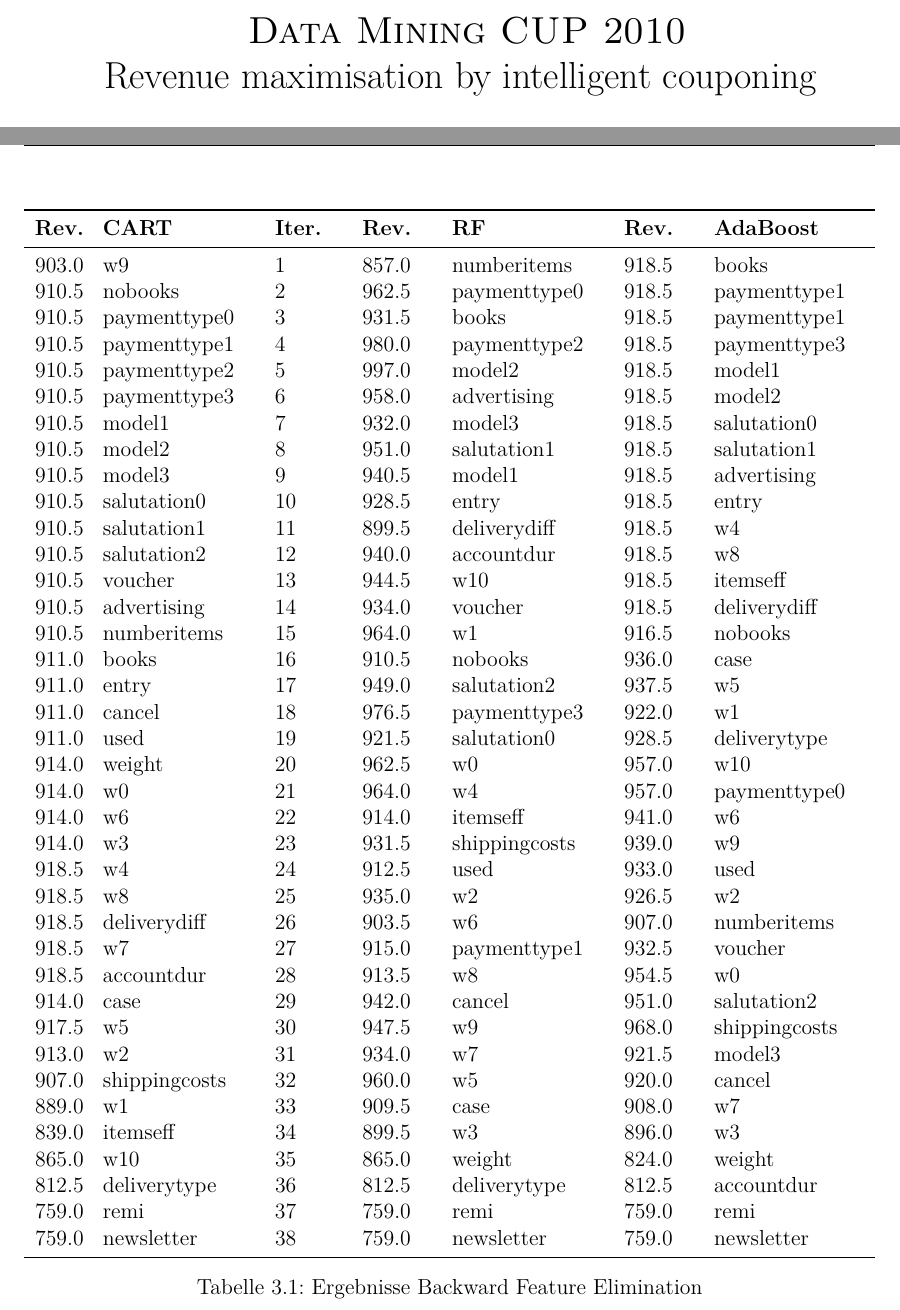
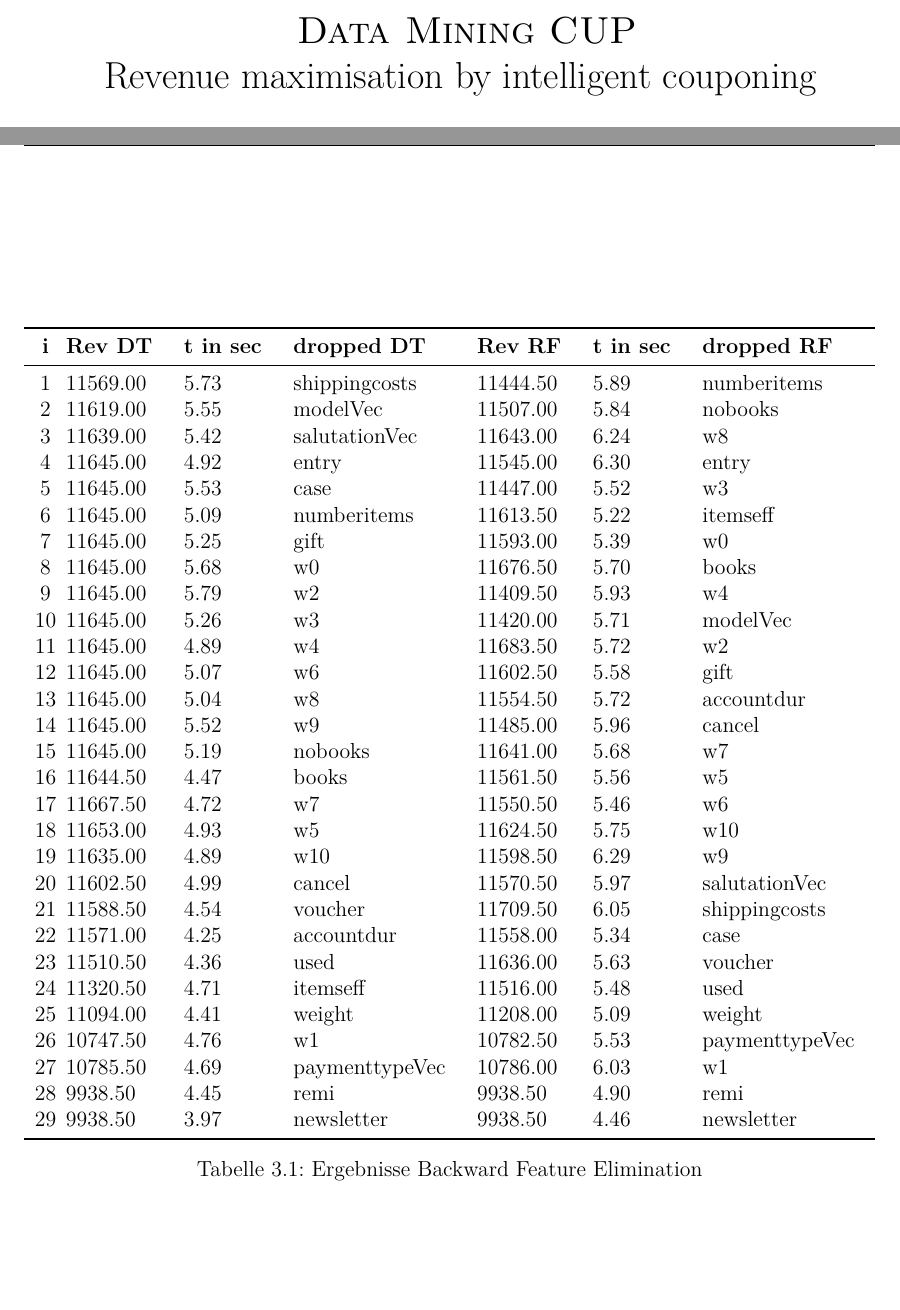
Before and after one commit to thofrie/bigData, a LaTeX thesis (VorlageProjektberichtAngepasst/00_Vorlage Abschlussarbeit.tex, which reads VorlageProjektberichtAngepasst/01_titel.tex, VorlageProjektberichtAngepasst/07_methoden.tex): two parts of pages 1 and 14 of 18, joined at a grey line, cut so that both start at the same text, the shorter picture padded with empty space. Compiled offline with pdfLaTeX.

Commit message:
Backward Feature Elimination Tabelle

```diff
--- a/VorlageProjektberichtAngepasst/01_titel.tex
+++ b/VorlageProjektberichtAngepasst/01_titel.tex
@@ -11,7 +11,7 @@
 
 \begin{center}
 \LARGE{\textsc{
-Data Mining CUP 2010
+Data Mining CUP
 }} \\
 Revenue maximisation by intelligent couponing
 \end{center}
--- a/VorlageProjektberichtAngepasst/07_methoden.tex
+++ b/VorlageProjektberichtAngepasst/07_methoden.tex
@@ -221,46 +221,37 @@ Das nominalskalierte Merkmal points gibt an, ob bei der Bestellung Punkte eingel
 %\begin{tabular}{c c c c c c l}
 \begin{tabular*}{\textwidth}{c @{\extracolsep{\fill}} lllllll}
 \toprule
-\textbf{Rev.} & \textbf{CART} & \textbf{Iter.} & \textbf{Rev.} & \textbf{RF} & \textbf{Rev.} &\textbf{AdaBoost} \\
+\textbf{i} & \textbf{Rev DT} & \textbf{t in sec} & \textbf{dropped DT} & \textbf{Rev RF} & \textbf{t in sec} &\textbf{dropped RF} \\
 \midrule
-903.0 & w9 & 1 & 857.0 & numberitems & 918.5 & books\\
-910.5 & nobooks & 2 & 962.5 & paymenttype0 & 918.5 & paymenttype1\\
-910.5 & paymenttype0  & 3 & 931.5 & books & 918.5 & paymenttype1\\
-910.5 & paymenttype1 & 4 & 980.0 & paymenttype2 & 918.5 & paymenttype3\\
-910.5 & paymenttype2 & 5 & 997.0 & model2 & 918.5 & model1\\
-910.5 & paymenttype3 & 6 & 958.0 & advertising & 918.5 & model2\\
-910.5 & model1 & 7 & 932.0 & model3 & 918.5 & salutation0 \\
-910.5 & model2 & 8 & 951.0 & salutation1 & 918.5 & salutation1\\
-910.5 & model3 & 9 & 940.5 & model1 & 918.5 & advertising\\
-910.5 & salutation0  & 10 & 928.5 & entry & 918.5 & entry\\
-910.5 & salutation1 & 11 & 899.5 & deliverydiff & 918.5 & w4\\
-910.5 & salutation2 & 12 & 940.0 & accountdur & 918.5 & w8\\
-910.5 & voucher & 13 & 944.5 & w10 & 918.5 & itemseff\\
-910.5 & advertising & 14 & 934.0 & voucher & 918.5 & deliverydiff\\
-910.5 & numberitems & 15 & 964.0 & w1 & 916.5 & nobooks\\
-911.0 & books & 16 & 910.5 & nobooks & 936.0 & case\\
-911.0 & entry & 17 & 949.0 & salutation2 & 937.5 & w5\\
-911.0 & cancel & 18 & 976.5 & paymenttype3 & 922.0 & w1\\
-911.0 & used & 19 & 921.5 & salutation0  & 928.5 & deliverytype\\
-914.0 & weight & 20 & 962.5 & w0 & 957.0 & w10\\
-914.0 & w0 & 21 & 964.0 & w4 & 957.0 & paymenttype0 \\
-914.0 & w6 & 22 & 914.0 & itemseff & 941.0 & w6\\
-914.0 & w3 & 23 & 931.5 & shippingcosts & 939.0 & w9\\
-918.5 & w4 & 24 & 912.5 & used & 933.0 & used\\
-918.5 & w8 & 25 & 935.0 & w2 & 926.5 & w2\\
-918.5 & deliverydiff & 26 & 903.5 & w6 & 907.0 & numberitems\\
-918.5 & w7 & 27 & 915.0 & paymenttype1 & 932.5 & voucher\\
-918.5 & accountdur & 28 & 913.5 & w8 & 954.5 & w0\\
-914.0 & case & 29 & 942.0 & cancel & 951.0 & salutation2\\
-917.5 & w5 & 30 & 947.5 & w9 & 968.0 & shippingcosts\\
-913.0 & w2 & 31 & 934.0 & w7 & 921.5 & model3\\
-907.0 & shippingcosts & 32 & 960.0 & w5 & 920.0 & cancel\\
-889.0 & w1 & 33 & 909.5 & case & 908.0 & w7\\
-839.0 & itemseff & 34 & 899.5 & w3 & 896.0 & w3\\
-865.0 & w10 & 35 & 865.0 & weight & 824.0 & weight\\
-812.5 & deliverytype & 36 & 812.5 & deliverytype & 812.5 & accountdur\\
-759.0 & remi & 37 & 759.0 & remi & 759.0 & remi\\
-759.0 & newsletter & 38 & 759.0 & newsletter & 759.0 & newsletter\\
+1 & 11569.00 & 5.73 & shippingcosts & 11444.50 & 5.89 & numberitems \\
+2 & 11619.00 & 5.55 & modelVec & 11507.00 & 5.84 & nobooks \\
+3 & 11639.00 & 5.42 & salutationVec & 11643.00 & 6.24 & w8 \\
+4 & 11645.00 & 4.92 & entry & 11545.00 & 6.30 & entry \\
+5 & 11645.00 & 5.53 & case & 11447.00 & 5.52 & w3 \\
+6 & 11645.00 & 5.09 & numberitems & 11613.50 & 5.22 & itemseff \\
+7 & 11645.00 & 5.25 & gift & 11593.00 & 5.39 & w0 \\
+8 & 11645.00 & 5.68 & w0 & 11676.50 & 5.70 & books \\
+9 & 11645.00 & 5.79 & w2 & 11409.50 & 5.93 & w4 \\
+10 & 11645.00 & 5.26 & w3 & 11420.00 & 5.71 & modelVec \\
+11 & 11645.00 & 4.89 & w4 & 11683.50 & 5.72 & w2 \\
+12 & 11645.00 & 5.07 & w6 & 11602.50 & 5.58 & gift \\
+13 & 11645.00 & 5.04 & w8 & 11554.50 & 5.72 & accountdur \\
+14 & 11645.00 & 5.52 & w9 & 11485.00 & 5.96 & cancel \\
+15 & 11645.00 & 5.19 & nobooks & 11641.00 & 5.68 & w7 \\
+16 & 11644.50 & 4.47 & books & 11561.50 & 5.56 & w5 \\
+17 & 11667.50 & 4.72 & w7 & 11550.50 & 5.46 & w6 \\
+18 & 11653.00 & 4.93 & w5 & 11624.50 & 5.75 & w10 \\
+19 & 11635.00 & 4.89 & w10 & 11598.50 & 6.29 & w9 \\
+20 & 11602.50 & 4.99 & cancel & 11570.50 & 5.97 & salutationVec \\
+21 & 11588.50 & 4.54 & voucher & 11709.50 & 6.05 & shippingcosts \\
+22 & 11571.00 & 4.25 & accountdur & 11558.00 & 5.34 & case \\
+23 & 11510.50 & 4.36 & used & 11636.00 & 5.63 & voucher \\
+24 & 11320.50 & 4.71 & itemseff & 11516.00 & 5.48 & used \\
+25 & 11094.00 & 4.41 & weight & 11208.00 & 5.09 & weight \\
+26 & 10747.50 & 4.76 & w1 & 10782.50 & 5.53 & paymenttypeVec \\
+27 & 10785.50 & 4.69 & paymenttypeVec & 10786.00 & 6.03 & w1 \\
+28 & 9938.50 & 4.45 & remi & 9938.50 & 4.90 & remi \\
+29 & 9938.50 & 3.97 & newsletter & 9938.50 & 4.46 & newsletter \\
 \bottomrule
 \end{tabular*}
 \caption{Ergebnisse Backward Feature Elimination}
```
Also changed, not shown: VorlageProjektberichtAngepasst/00_Vorlage Abschlussarbeit.pdf, 2 other files.
